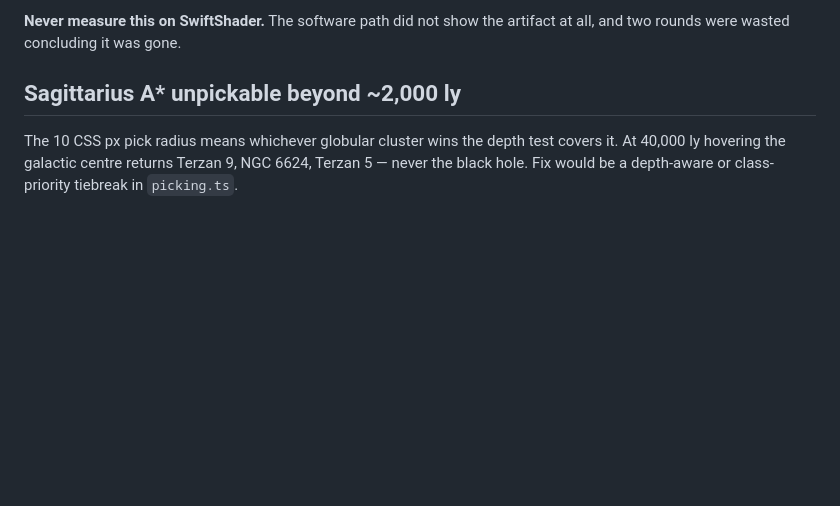
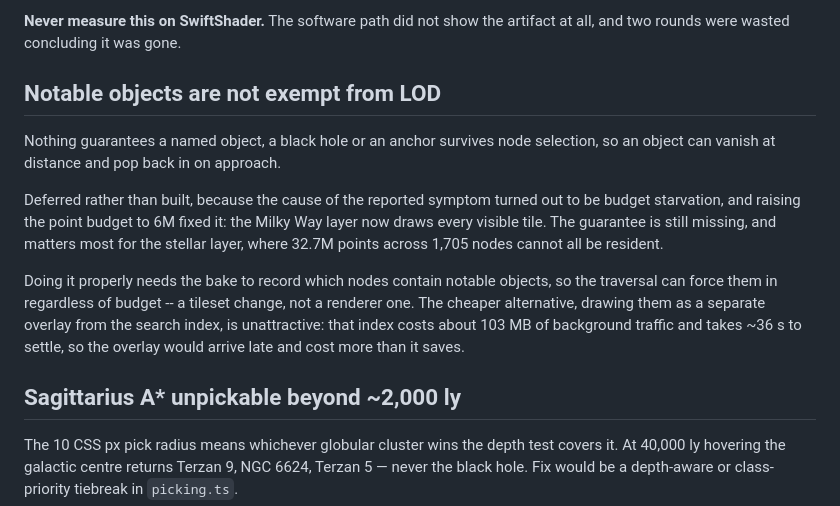
Before and after one commit to fhillipgcastillo/space-atlas, a Markdown page: docs/BACKLOG.md, the part around the change. Rendered like a GitHub page; blank space fills up the shorter version.

Commit message:
docs: defer the never-cull guarantee, with the reason
Phase: 5

```diff
--- a/docs/BACKLOG.md
+++ b/docs/BACKLOG.md
@@ -27,6 +27,24 @@ Two measurements worth keeping:
 
 **Never measure this on SwiftShader.** The software path did not show the
 artifact at all, and two rounds were wasted concluding it was gone.
+
+## Notable objects are not exempt from LOD
+
+Nothing guarantees a named object, a black hole or an anchor survives node
+selection, so an object can vanish at distance and pop back in on approach.
+
+Deferred rather than built, because the cause of the reported symptom turned
+out to be budget starvation, and raising the point budget to 6M fixed it: the
+Milky Way layer now draws every visible tile. The guarantee is still missing,
+and matters most for the stellar layer, where 32.7M points across 1,705 nodes
+cannot all be resident.
+
+Doing it properly needs the bake to record which nodes contain notable objects,
+so the traversal can force them in regardless of budget -- a tileset change, not
+a renderer one. The cheaper alternative, drawing them as a separate overlay from
+the search index, is unattractive: that index costs about 103 MB of background
+traffic and takes ~36 s to settle, so the overlay would arrive late and cost
+more than it saves.
 
 ## Sagittarius A* unpickable beyond ~2,000 ly
 
```
